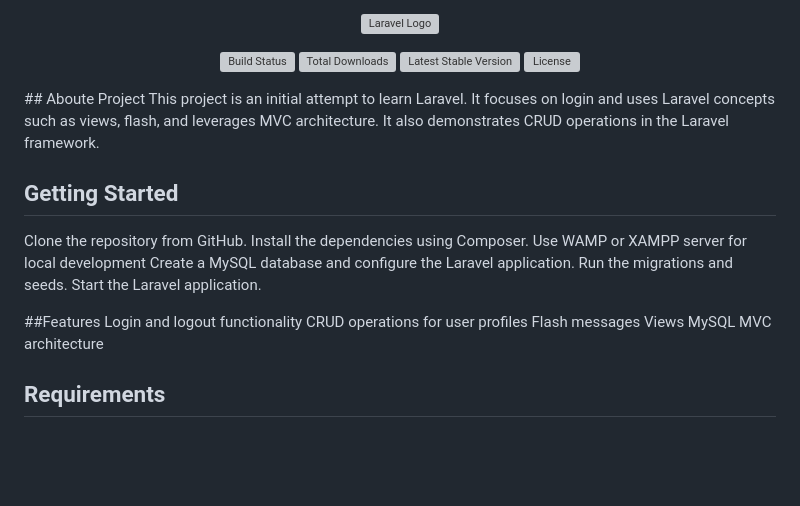
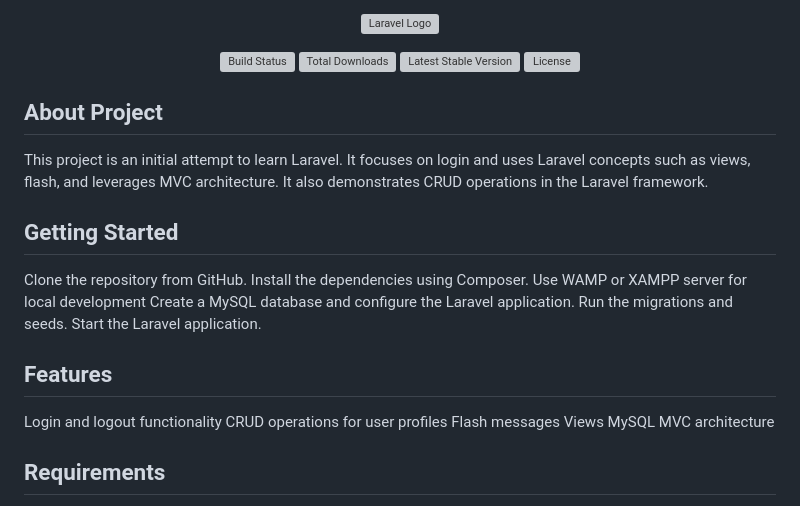
Before and after one commit to aditya-np1/form, a Markdown page: README.md, the part around the change. GitHub-like rendering; blank space fills up the shorter version; grey boxes are pictures that could not be loaded.

```diff
--- a/README.md
+++ b/README.md
@@ -6,7 +6,8 @@
 <a href="https://packagist.org/packages/laravel/framework"><img src="https://img.shields.io/packagist/v/laravel/framework" alt="Latest Stable Version"></a>
 <a href="https://packagist.org/packages/laravel/framework"><img src="https://img.shields.io/packagist/l/laravel/framework" alt="License"></a>
 </p>
-## Aboute Project
+
+## About Project
 This project is an initial attempt to learn Laravel. It focuses on login and uses Laravel concepts such as views, flash, and leverages MVC architecture. It also demonstrates CRUD operations in the Laravel framework.
 
 ## Getting Started
@@ -17,7 +18,7 @@ Create a MySQL database and configure the Laravel application.
 Run the migrations and seeds.
 Start the Laravel application.
 
-##Features
+## Features
 Login and logout functionality
 CRUD operations for user profiles
 Flash messages
```
